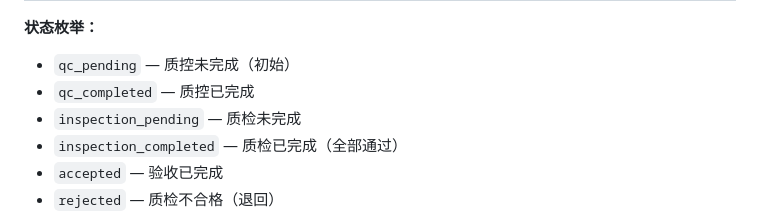
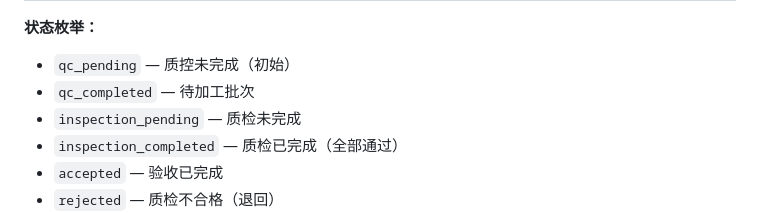
Before and after one commit to meta-xucong/ALCOEN_ERP_SYSTEM, a Markdown page: docs/qc_system/QC_DB_SCHEMA.md, the part around the change. Drawn GitHub-style.

Commit message:
chore(qc): rename "质控已完成" label to "待加工批次"

```diff
--- a/docs/qc_system/QC_DB_SCHEMA.md
+++ b/docs/qc_system/QC_DB_SCHEMA.md
@@ -75,7 +75,7 @@ QC 系统的核心业务表，记录每一个工件批次的信息和当前状
 
 **状态枚举：**
 - `qc_pending` — 质控未完成（初始）
-- `qc_completed` — 质控已完成
+- `qc_completed` — 待加工批次
 - `inspection_pending` — 质检未完成
 - `inspection_completed` — 质检已完成（全部通过）
 - `accepted` — 验收已完成
```
